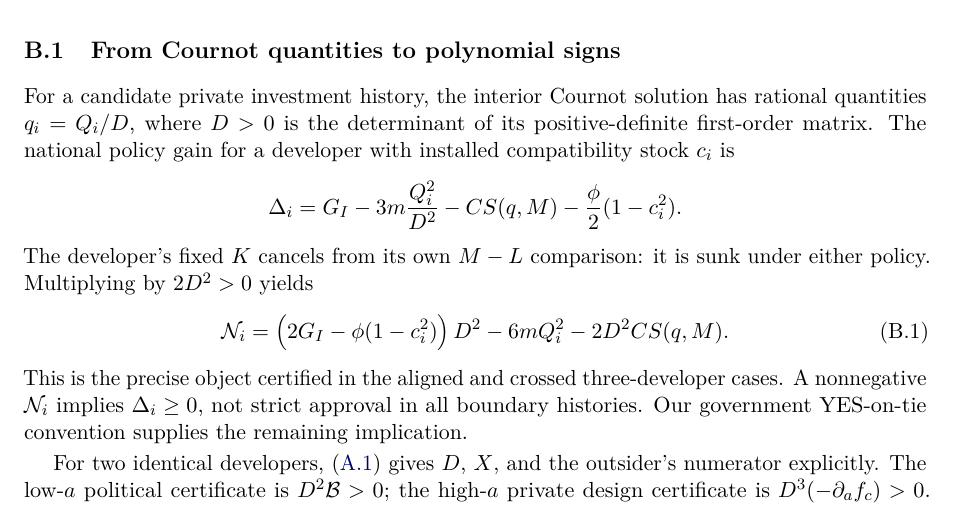
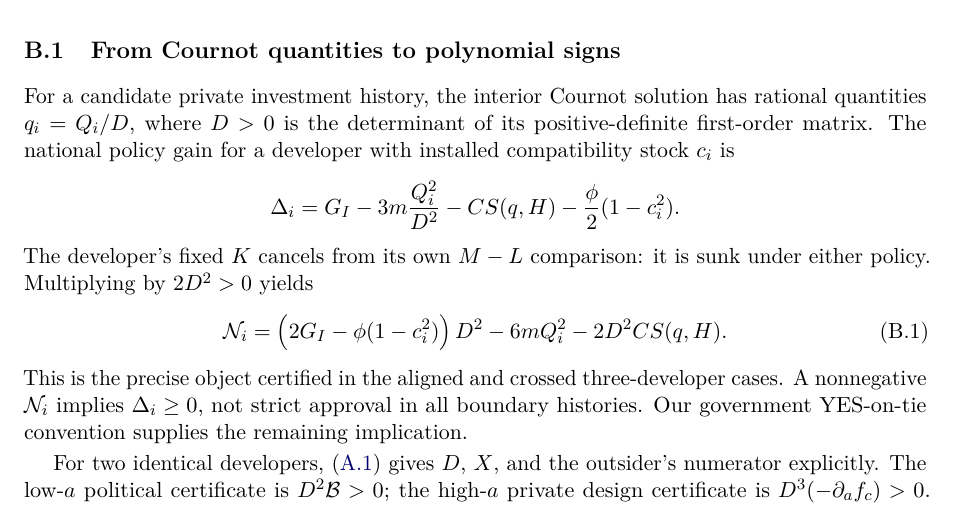
Before and after one commit to ryotamatsuki/public-private-standards-bargaining, a LaTeX paper (manuscript/main.tex, which reads manuscript/appendix/B_certificates.tex): part of page 21 of 23, cut so that both start at the same text. Compiled offline with pdfLaTeX.

Commit message:
Stage29 exposition: disentangle demand matrix H from government mandate M and normalize equations

```diff
--- a/manuscript/appendix/B_certificates.tex
+++ b/manuscript/appendix/B_certificates.tex
@@ -7,13 +7,13 @@ The proofs in this paper combine conventional algebraic reductions with computer
 For a candidate private investment history, the interior Cournot solution has rational quantities \(q_i=Q_i/D\), where \(D>0\) is the determinant of its positive-definite first-order matrix. The national policy gain for a developer with installed compatibility stock \(c_i\) is
 \[
  \Delta_i=G_I-3m\frac{Q_i^2}{D^2}
- -CS(q,M)-\frac{\phi}{2}(1-c_i^2).
+ -CS(q,H)-\frac{\phi}{2}(1-c_i^2).
 \]
 The developer's fixed \(K\) cancels from its own \(M-L\) comparison: it is sunk under either policy. Multiplying by \(2D^2>0\) yields
 \begin{equation}
  \mathcal N_i
  =\left(2G_I-\phi(1-c_i^2)\right)D^2
-  -6mQ_i^2-2D^2 CS(q,M).
+  -6mQ_i^2-2D^2 CS(q,H).
  \label{eq:certificate-object}
 \end{equation}
 This is the precise object certified in the aligned and crossed three-developer cases. A nonnegative \(\mathcal N_i\) implies \(\Delta_i\ge0\), not strict approval in all boundary histories. Our government YES-on-tie convention supplies the remaining implication.
```
